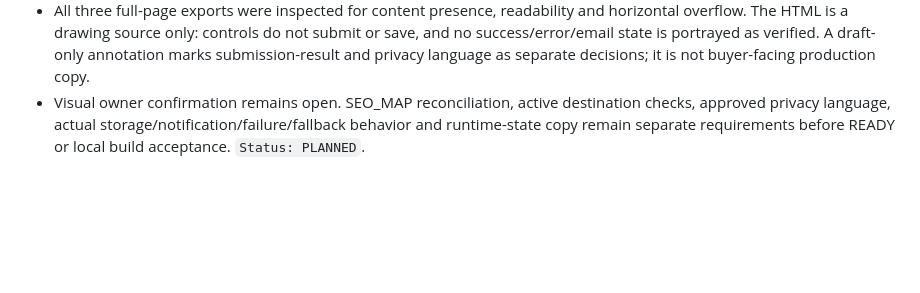
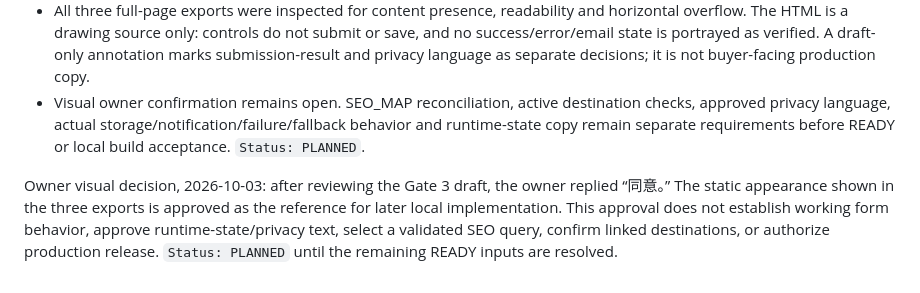
Before and after one commit to longestGj/masterbatch, a Markdown page: planning/pages/P006.md, the part around the change. GitHub-like rendering; blank space fills up the shorter version.

Commit message:
Record P006 visual approval

```diff
--- a/planning/pages/P006.md
+++ b/planning/pages/P006.md
@@ -274,3 +274,5 @@ Owner continuation, 2026-10-03: after receiving the static Full Copy candidate a
 - The draft uses the confirmed Gate 2 static copy and existing GE logo, shared header/footer identity, palette, buttons and responsive standards. It shows the three inquiry intents, unknown-model entry, compact pre-form trust answer, four required inputs including Company, optional context, next-step explanation and direct Jenny email route. No product photograph was necessary to explain this page's inquiry task.
 - All three full-page exports were inspected for content presence, readability and horizontal overflow. The HTML is a drawing source only: controls do not submit or save, and no success/error/email state is portrayed as verified. A draft-only annotation marks submission-result and privacy language as separate decisions; it is not buyer-facing production copy.
 - Visual owner confirmation remains open. SEO_MAP reconciliation, active destination checks, approved privacy language, actual storage/notification/failure/fallback behavior and runtime-state copy remain separate requirements before READY or local build acceptance. `Status: PLANNED`.
+
+Owner visual decision, 2026-10-03: after reviewing the Gate 3 draft, the owner replied “同意。” The static appearance shown in the three exports is approved as the reference for later local implementation. This approval does not establish working form behavior, approve runtime-state/privacy text, select a validated SEO query, confirm linked destinations, or authorize production release. `Status: PLANNED` until the remaining READY inputs are resolved.
```
